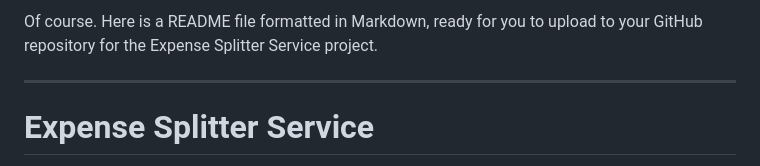
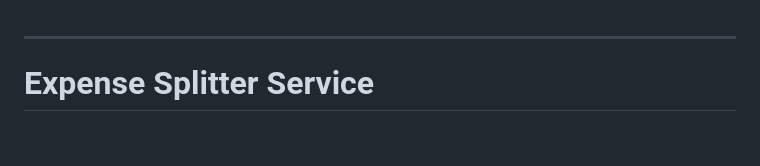
Before and after one commit to nefrttPrabhu/exp-Split, a Markdown page: README.md, the part around the change. GitHub-like rendering; blank space fills up the shorter version.

```diff
--- a/README.md
+++ b/README.md
@@ -1,5 +1,3 @@
-Of course. Here is a README file formatted in Markdown, ready for you to upload to your GitHub repository for the Expense Splitter Service project.
-
 -----
 
 # Expense Splitter Service
```
